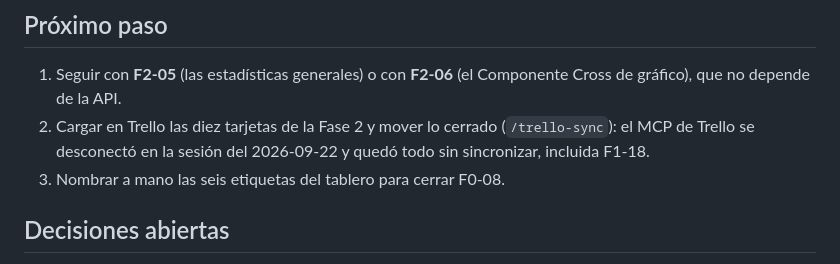
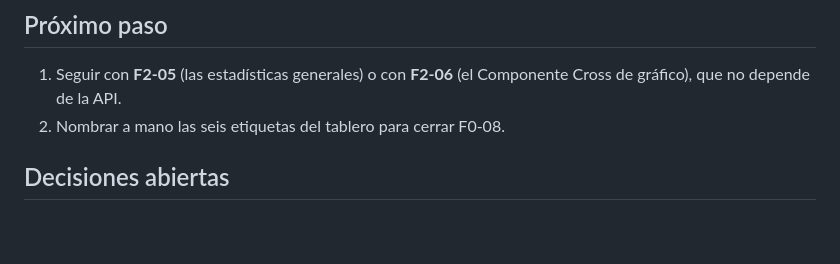
Before and after one commit to BraianVaylet/wasabi-cross-project, a Markdown page: docs/state/STATE.md, the part around the change. Rendered like a GitHub page; blank space fills up the shorter version.

Commit message:
docs(state): el tablero quedó sincronizado con la Fase 2
Co-Authored-By: Claude Opus 5.5 <noreply@anthropic.com>

```diff
--- a/docs/state/STATE.md
+++ b/docs/state/STATE.md
@@ -72,9 +72,7 @@ Nada.
 
 1. Seguir con **F2-05** (las estadísticas generales) o con **F2-06** (el Componente Cross de
    gráfico), que no depende de la API.
-2. Cargar en Trello las diez tarjetas de la Fase 2 y mover lo cerrado (`/trello-sync`): el MCP de
-   Trello se desconectó en la sesión del 2026-09-22 y quedó todo sin sincronizar, incluida F1-18.
-3. Nombrar a mano las seis etiquetas del tablero para cerrar F0-08.
+2. Nombrar a mano las seis etiquetas del tablero para cerrar F0-08.
 
 ## Decisiones abiertas
 
```
